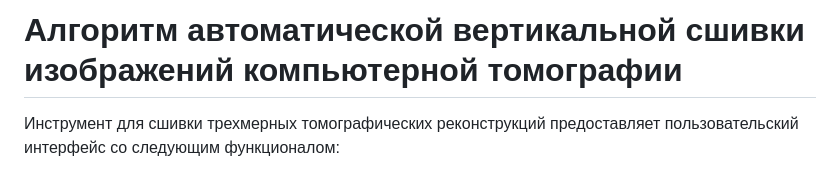
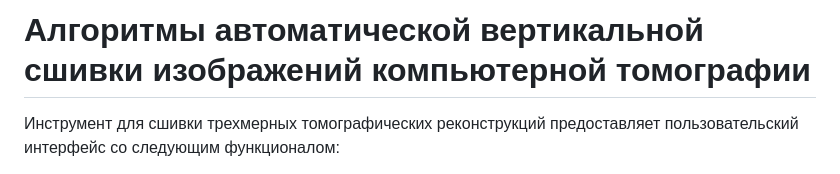
Before and after one commit to egor79k/vertical_stitching, a Markdown page: README.md, the part around one of its changes. Rendered like a GitHub page.

```diff
--- a/README.md
+++ b/README.md
@@ -1,4 +1,4 @@
-# Алгоритм автоматической вертикальной сшивки изображений компьютерной томографии
+# Алгоритмы автоматической вертикальной сшивки изображений компьютерной томографии
 
 Инструмент для сшивки трехмерных томографических реконструкций предоставляет пользовательский интерфейс со следующим функционалом:
 -	Открытие реконструкций в нескольких форматах: набор изображений аксиальных срезов, конфигурационный файл одной реконструкции, конфигурационный файл набора реконструкций.
```
Also changed, not shown: other parts of README.md (+1 -1 lines).
